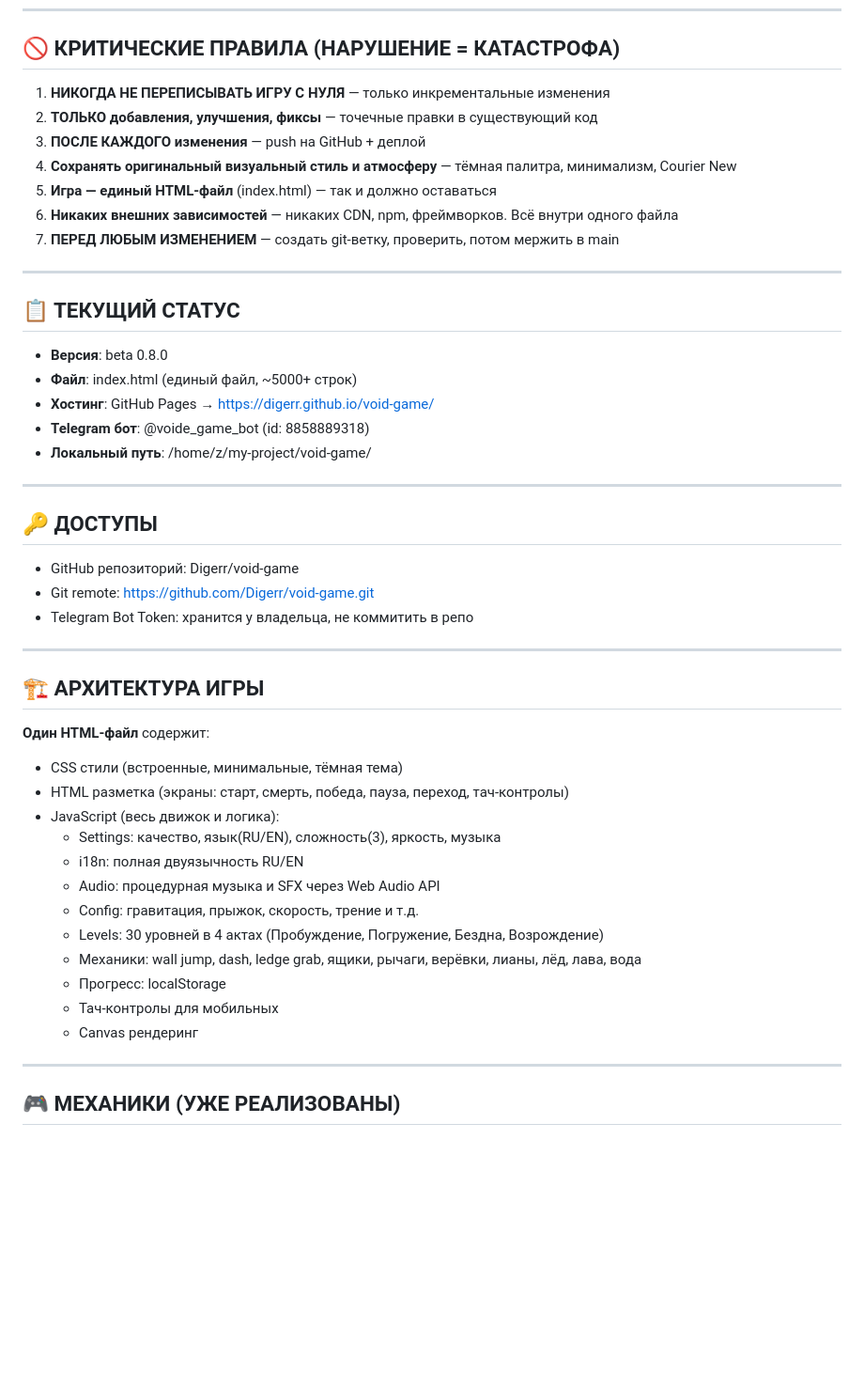
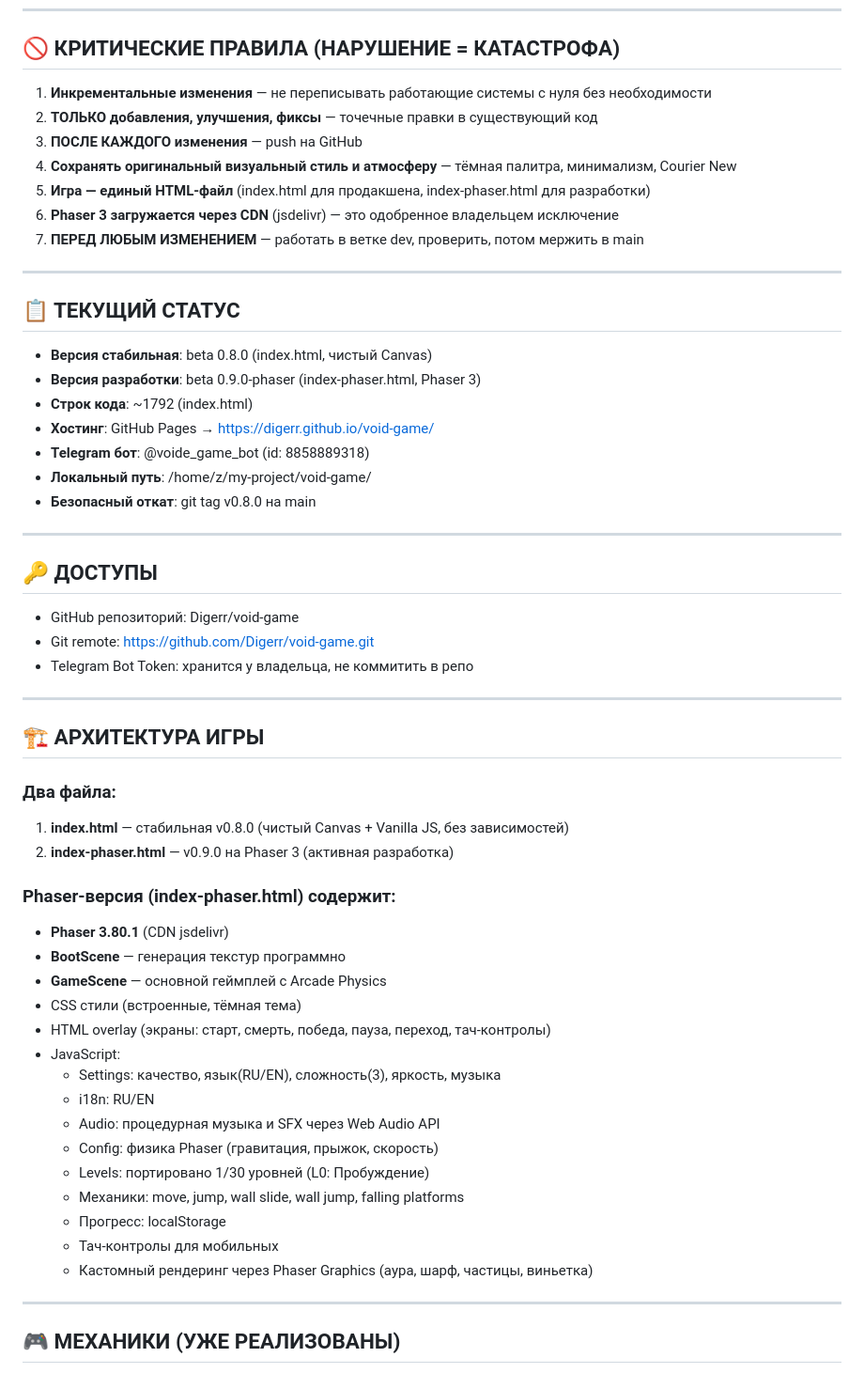
Before and after one commit to Digerr/void-game, a Markdown page: CONTEXT.md, the part around one of its changes. Shown at 94% size. GitHub-like rendering; blank space fills up the shorter version.

Commit message:
docs: update CONTEXT.md and worklog.md for Phaser 3 migration
- Updated rules: Phaser CDN allowed, two files (index.html stable + index-phaser.html dev)
- Updated architecture section with Phaser-specific details
- Updated history with v0.9.0-phaser entry
- Updated quick start guide for new workflow
- Updated worklog.md with Phase 1 migration details

```diff
--- a/CONTEXT.md
+++ b/CONTEXT.md
@@ -7,23 +7,25 @@
 
 ## 🚫 КРИТИЧЕСКИЕ ПРАВИЛА (НАРУШЕНИЕ = КАТАСТРОФА)
 
-1. **НИКОГДА НЕ ПЕРЕПИСЫВАТЬ ИГРУ С НУЛЯ** — только инкрементальные изменения
+1. **Инкрементальные изменения** — не переписывать работающие системы с нуля без необходимости
 2. **ТОЛЬКО добавления, улучшения, фиксы** — точечные правки в существующий код
-3. **ПОСЛЕ КАЖДОГО изменения** — push на GitHub + деплой
+3. **ПОСЛЕ КАЖДОГО изменения** — push на GitHub
 4. **Сохранять оригинальный визуальный стиль и атмосферу** — тёмная палитра, минимализм, Courier New
-5. **Игра — единый HTML-файл** (index.html) — так и должно оставаться
-6. **Никаких внешних зависимостей** — никаких CDN, npm, фреймворков. Всё внутри одного файла
-7. **ПЕРЕД ЛЮБЫМ ИЗМЕНЕНИЕМ** — создать git-ветку, проверить, потом мержить в main
+5. **Игра — единый HTML-файл** (index.html для продакшена, index-phaser.html для разработки)
+6. **Phaser 3 загружается через CDN** (jsdelivr) — это одобренное владельцем исключение
+7. **ПЕРЕД ЛЮБЫМ ИЗМЕНЕНИЕМ** — работать в ветке dev, проверить, потом мержить в main
 
 ---
 
 ## 📋 ТЕКУЩИЙ СТАТУС
 
-- **Версия**: beta 0.8.0
-- **Файл**: index.html (единый файл, ~5000+ строк)
+- **Версия стабильная**: beta 0.8.0 (index.html, чистый Canvas)
+- **Версия разработки**: beta 0.9.0-phaser (index-phaser.html, Phaser 3)
+- **Строк кода**: ~1792 (index.html)
 - **Хостинг**: GitHub Pages → https://digerr.github.io/void-game/
 - **Telegram бот**: @voide_game_bot (id: 8858889318)
 - **Локальный путь**: /home/z/my-project/void-game/
+- **Безопасный откат**: git tag v0.8.0 на main
 
 ---
 
@@ -37,19 +39,26 @@
 
 ## 🏗 АРХИТЕКТУРА ИГРЫ
 
-**Один HTML-файл** содержит:
-- CSS стили (встроенные, минимальные, тёмная тема)
-- HTML разметка (экраны: старт, смерть, победа, пауза, переход, тач-контролы)
-- JavaScript (весь движок и логика):
+### Два файла:
+1. **index.html** — стабильная v0.8.0 (чистый Canvas + Vanilla JS, без зависимостей)
+2. **index-phaser.html** — v0.9.0 на Phaser 3 (активная разработка)
+
+### Phaser-версия (index-phaser.html) содержит:
+- **Phaser 3.80.1** (CDN jsdelivr)
+- **BootScene** — генерация текстур программно
+- **GameScene** — основной геймплей с Arcade Physics
+- CSS стили (встроенные, тёмная тема)
+- HTML overlay (экраны: старт, смерть, победа, пауза, переход, тач-контролы)
+- JavaScript:
   - Settings: качество, язык(RU/EN), сложность(3), яркость, музыка
-  - i18n: полная двуязычность RU/EN
+  - i18n: RU/EN
   - Audio: процедурная музыка и SFX через Web Audio API
-  - Config: гравитация, прыжок, скорость, трение и т.д.
-  - Levels: 30 уровней в 4 актах (Пробуждение, Погружение, Бездна, Возрождение)
-  - Механики: wall jump, dash, ledge grab, ящики, рычаги, верёвки, лианы, лёд, лава, вода
+  - Config: физика Phaser (гравитация, прыжок, скорость)
+  - Levels: портировано 1/30 уровней (L0: Пробуждение)
+  - Механики: move, jump, wall slide, wall jump, falling platforms
   - Прогресс: localStorage
   - Тач-контролы для мобильных
-  - Canvas рендеринг
+  - Кастомный рендеринг через Phaser Graphics (аура, шарф, частицы, виньетка)
 
 ---
 
```
Also changed, not shown: other parts of CONTEXT.md (+7 -6 lines).
